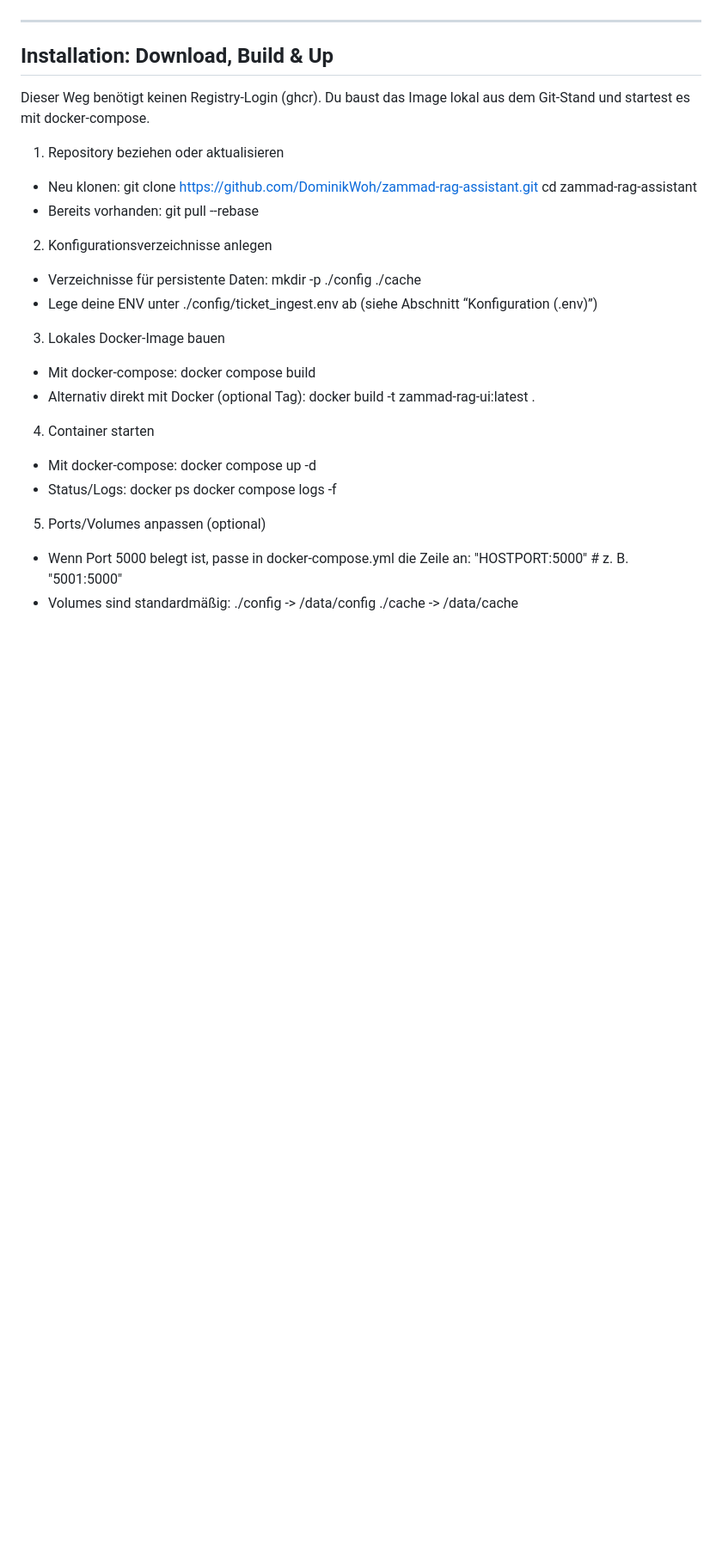
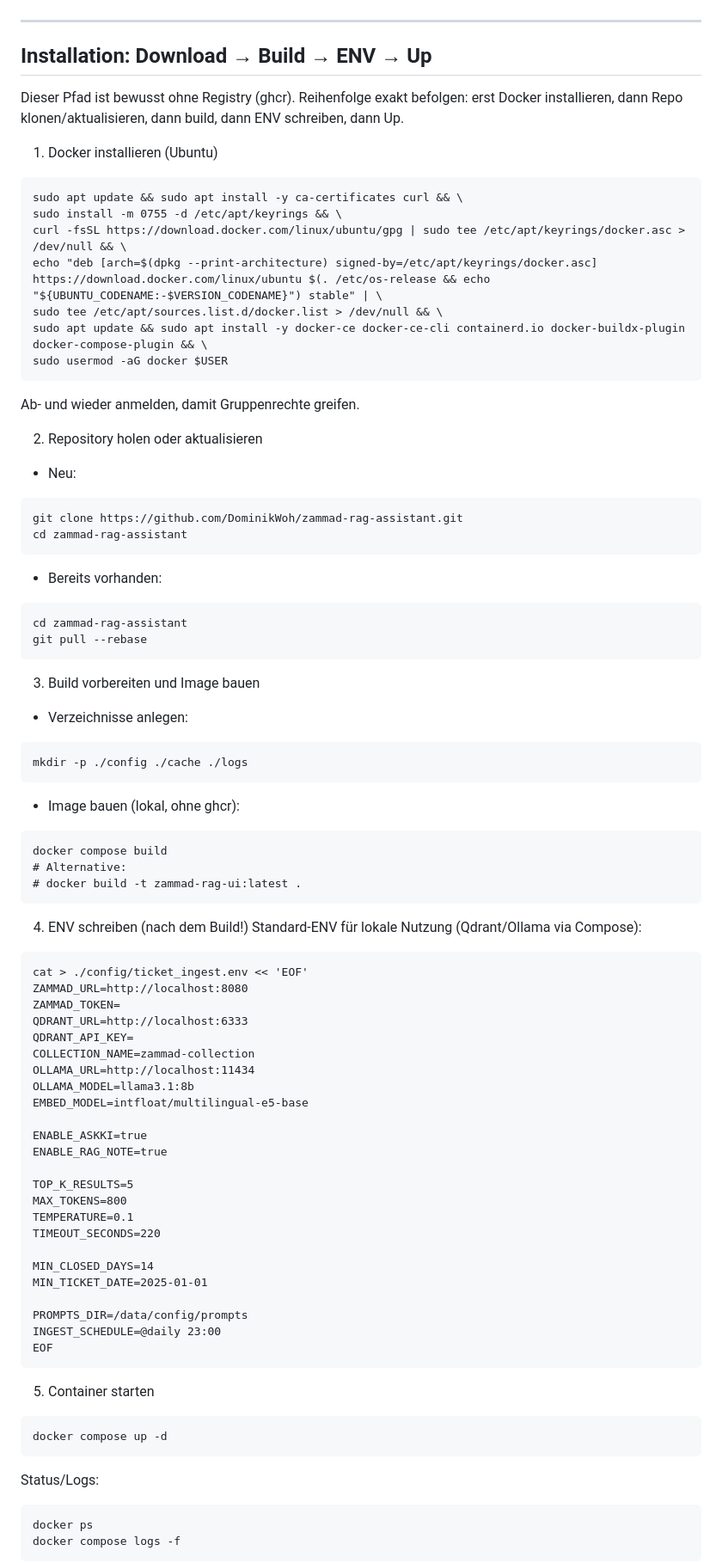
Before and after one commit to DominikWoh/zammad-rag-assistant, a Markdown page: README.md, the part around the change printed below. Shown: that part at 86% size. Drawn GitHub-style; blank space fills up the shorter version.

````diff
--- a/README.md
+++ b/README.md
@@ -75,38 +75,82 @@ Hinweis: Der Assistent schreibt standardmäßig interne Notizen – Ihre Kunden
 
 ---
 
-## Installation: Download, Build & Up
+## Installation: Download → Build → ENV → Up
 
-Dieser Weg benötigt keinen Registry‑Login (ghcr). Du baust das Image lokal aus dem Git‑Stand und startest es mit docker‑compose.
+Dieser Pfad ist bewusst ohne Registry (ghcr). Reihenfolge exakt befolgen: erst Docker installieren, dann Repo klonen/aktualisieren, dann build, dann ENV schreiben, dann Up.
 
-1) Repository beziehen oder aktualisieren
-- Neu klonen:
-  git clone https://github.com/DominikWoh/zammad-rag-assistant.git
-  cd zammad-rag-assistant
+1) Docker installieren (Ubuntu)
+```
+sudo apt update && sudo apt install -y ca-certificates curl && \
+sudo install -m 0755 -d /etc/apt/keyrings && \
+curl -fsSL https://download.docker.com/linux/ubuntu/gpg | sudo tee /etc/apt/keyrings/docker.asc > /dev/null && \
+echo "deb [arch=$(dpkg --print-architecture) signed-by=/etc/apt/keyrings/docker.asc] https://download.docker.com/linux/ubuntu $(. /etc/os-release && echo "${UBUNTU_CODENAME:-$VERSION_CODENAME}") stable" | \
+sudo tee /etc/apt/sources.list.d/docker.list > /dev/null && \
+sudo apt update && sudo apt install -y docker-ce docker-ce-cli containerd.io docker-buildx-plugin docker-compose-plugin && \
+sudo usermod -aG docker $USER
+```
+Ab- und wieder anmelden, damit Gruppenrechte greifen.
+
+2) Repository holen oder aktualisieren
+- Neu:
+```
+git clone https://github.com/DominikWoh/zammad-rag-assistant.git
+cd zammad-rag-assistant
+```
 - Bereits vorhanden:
-  git pull --rebase
+```
+cd zammad-rag-assistant
+git pull --rebase
+```
 
-2) Konfigurationsverzeichnisse anlegen
-- Verzeichnisse für persistente Daten:
-  mkdir -p ./config ./cache
-- Lege deine ENV unter ./config/ticket_ingest.env ab (siehe Abschnitt “Konfiguration (.env)”)
+3) Build vorbereiten und Image bauen
+- Verzeichnisse anlegen:
+```
+mkdir -p ./config ./cache ./logs
+```
+- Image bauen (lokal, ohne ghcr):
+```
+docker compose build
+# Alternative:
+# docker build -t zammad-rag-ui:latest .
+```
 
-3) Lokales Docker‑Image bauen
-- Mit docker‑compose:
-  docker compose build
-- Alternativ direkt mit Docker (optional Tag):
-  docker build -t zammad-rag-ui:latest .
+4) ENV schreiben (nach dem Build!)
+Standard‑ENV für lokale Nutzung (Qdrant/Ollama via Compose):
+```
+cat > ./config/ticket_ingest.env << 'EOF'
+ZAMMAD_URL=http://localhost:8080
+ZAMMAD_TOKEN=
+QDRANT_URL=http://localhost:6333
+QDRANT_API_KEY=
+COLLECTION_NAME=zammad-collection
+OLLAMA_URL=http://localhost:11434
+OLLAMA_MODEL=llama3.1:8b
+EMBED_MODEL=intfloat/multilingual-e5-base
 
-4) Container starten
-- Mit docker‑compose:
-  docker compose up -d
-- Status/Logs:
-  docker ps
-  docker compose logs -f
+ENABLE_ASKKI=true
+ENABLE_RAG_NOTE=true
 
-5) Ports/Volumes anpassen (optional)
-- Wenn Port 5000 belegt ist, passe in docker-compose.yml die Zeile an:
-  "HOSTPORT:5000"  # z. B. "5001:5000"
-- Volumes sind standardmäßig:
-  ./config -> /data/config
-  ./cache  -> /data/cache
+TOP_K_RESULTS=5
+MAX_TOKENS=800
+TEMPERATURE=0.1
+TIMEOUT_SECONDS=220
+
+MIN_CLOSED_DAYS=14
+MIN_TICKET_DATE=2025-01-01
+
+PROMPTS_DIR=/data/config/prompts
+INGEST_SCHEDULE=@daily 23:00
+EOF
+```
+
+5) Container starten
+```
+docker compose up -d
+```
+Status/Logs:
+```
+docker ps
+docker compose logs -f
+```
+
````
Also changed, not shown: other parts of README.md (+8 -2 lines).
